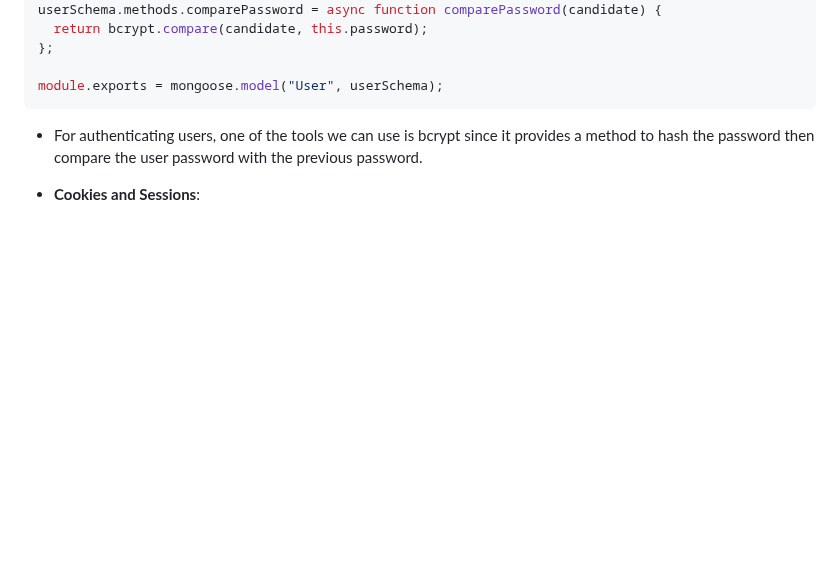
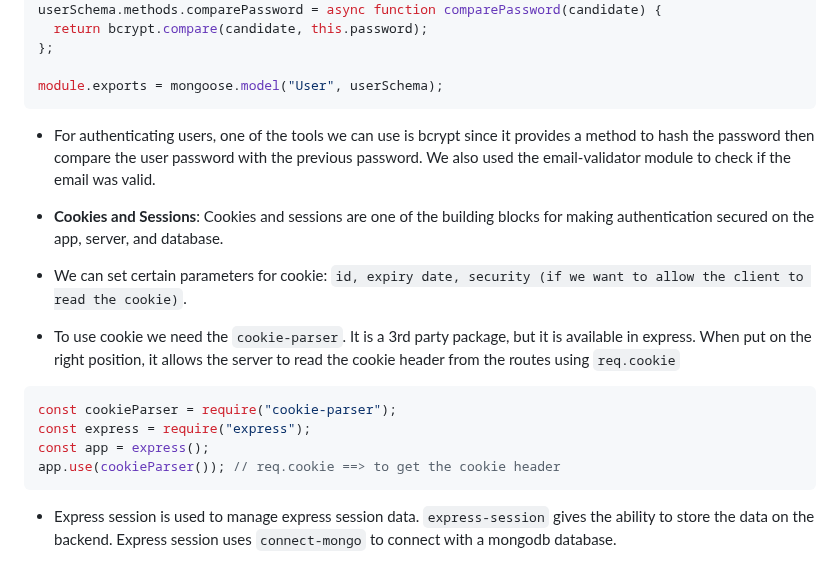
Before and after one commit to carrington-115/advanced-express-with-security, a Markdown page: README.md, the part around the change. GitHub-like rendering; blank space fills up the shorter version.

Commit message:
learned the basics of cookies and sessions in expres
tools: express-parser, express-session

````diff
--- a/README.md
+++ b/README.md
@@ -101,6 +101,18 @@ userSchema.methods.comparePassword = async function comparePassword(candidate) {
 module.exports = mongoose.model("User", userSchema);
 ```
 
-- For authenticating users, one of the tools we can use is bcrypt since it provides a method to hash the password then compare the user password with the previous password.
+- For authenticating users, one of the tools we can use is bcrypt since it provides a method to hash the password then compare the user password with the previous password. We also used the email-validator module to check if the email was valid.
 
-- **Cookies and Sessions**:
+- **Cookies and Sessions**: Cookies and sessions are one of the building blocks for making authentication secured on the app, server, and database.
+
+- We can set certain parameters for cookie: `id, expiry date, security (if we want to allow the client to read the cookie)`.
+- To use cookie we need the `cookie-parser`. It is a 3rd party package, but it is available in express. When put on the right position, it allows the server to read the cookie header from the routes using `req.cookie`
+
+```javascript
+const cookieParser = require("cookie-parser");
+const express = require("express");
+const app = express();
+app.use(cookieParser()); // req.cookie ==> to get the cookie header
+```
+
+- Express session is used to manage express session data. `express-session` gives the ability to store the data on the backend. Express session uses `connect-mongo` to connect with a mongodb database.
````
